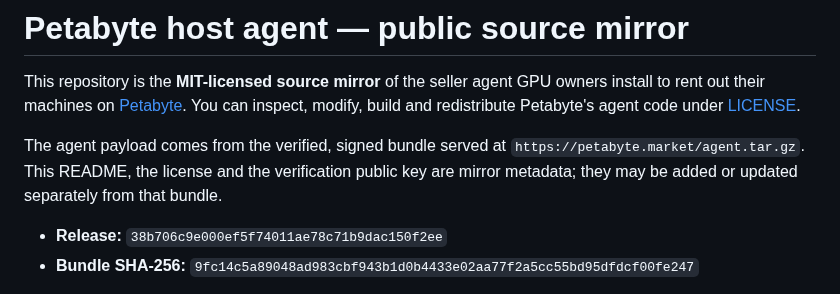
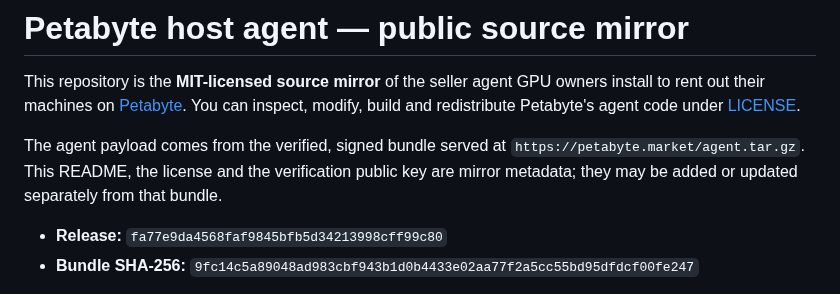
Before and after one commit to petabyte-cloud/petabyte-host-agent, a Markdown page: README.md, the part around the change. Rendered like a GitHub page.

Commit message:
Release fa77e9da4568 — agent.tar.gz sha256 9fc14c5a89048ad983cbf943b1d0b4433e02aa77f2a5cc55bd95dfdcf00fe247

```diff
--- a/README.md
+++ b/README.md
@@ -8,7 +8,7 @@ The agent payload comes from the verified, signed bundle served at
 `https://petabyte.market/agent.tar.gz`. This README, the license and the verification public
 key are mirror metadata; they may be added or updated separately from that bundle.
 
-- **Release:** `38b706c9e000ef5f74011ae78c71b9dac150f2ee`
+- **Release:** `fa77e9da4568faf9845bfb5d34213998cff99c80`
 - **Bundle SHA-256:** `9fc14c5a89048ad983cbf943b1d0b4433e02aa77f2a5cc55bd95dfdcf00fe247`
 
 Hosts never install or update from this repository. The installer pins our release public key
```
